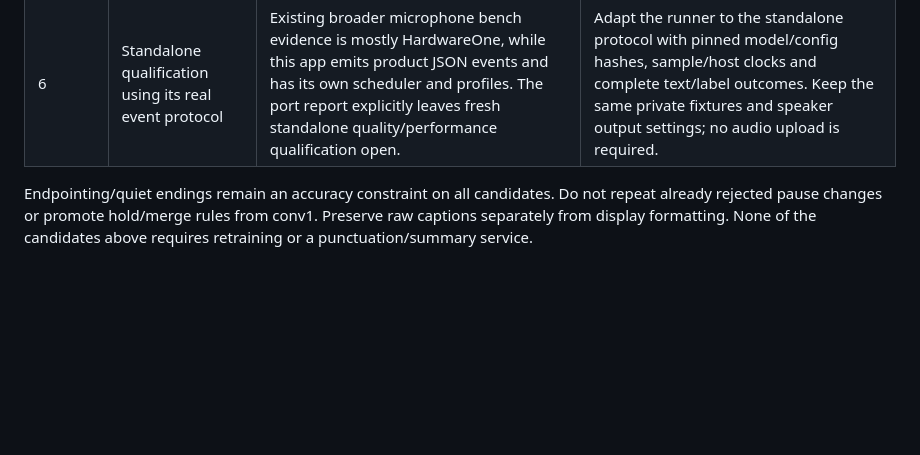
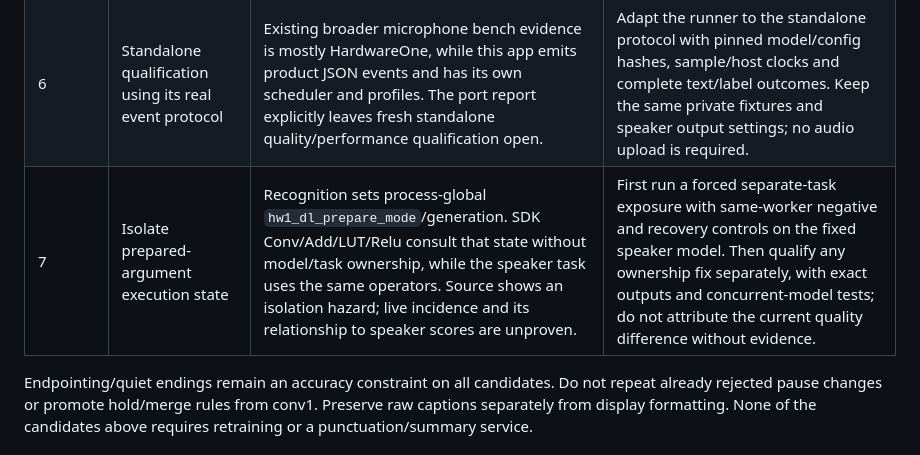
Before and after one commit to CadenGithubB/HardwareOne_Speech_To_Text, a Markdown page: docs/STT_RUNTIME_IMPROVEMENTS.md, the part around the change. Rendered like a GitHub page; blank space fills up the shorter version.

```diff
--- a/docs/STT_RUNTIME_IMPROVEMENTS.md
+++ b/docs/STT_RUNTIME_IMPROVEMENTS.md
@@ -15,6 +15,7 @@ speaker identity algorithms fixed while qualifying runtime changes.
 | 4 | Reliable and explainable speaker results | `speaker_adapter.cpp` has four PCM jobs. Admission failure emits unknown; a full result queue logs and omits the result. Worker wall/total lag exist, but admission, queue wait and terminal completion coverage are not separately reported. | Account for every submitted phrase through known/unknown/canceled outcomes; bound backlog and measure queue versus execution time. Preserve the current embedding model and identity rules. |
 | 5 | Expose recognition fallback | `decodeWithLanguageModel` falls back to greedy decoding if the LM is unavailable or decoding cannot allocate. `STTLocalStats::lmUsed` exists, but final recording events do not include it. | Record the actual decoder mode/reason per final, including speculative promotions, and exercise missing-LM/low-memory paths. This prevents silently comparing different recognition configurations. |
 | 6 | Standalone qualification using its real event protocol | Existing broader microphone bench evidence is mostly HardwareOne, while this app emits product JSON events and has its own scheduler and profiles. The port report explicitly leaves fresh standalone quality/performance qualification open. | Adapt the runner to the standalone protocol with pinned model/config hashes, sample/host clocks and complete text/label outcomes. Keep the same private fixtures and speaker output settings; no audio upload is required. |
+| 7 | Isolate prepared-argument execution state | Recognition sets process-global `hw1_dl_prepare_mode`/generation. SDK Conv/Add/LUT/Relu consult that state without model/task ownership, while the speaker task uses the same operators. Source shows an isolation hazard; live incidence and its relationship to speaker scores are unproven. | First run a forced separate-task exposure with same-worker negative and recovery controls on the fixed speaker model. Then qualify any ownership fix separately, with exact outputs and concurrent-model tests; do not attribute the current quality difference without evidence. |
 
 Endpointing/quiet endings remain an accuracy constraint on all candidates. Do not
 repeat already rejected pause changes or promote hold/merge rules from conv1.
```
Also changed, not shown: docs/STT_CAPTURE_LOCK_RESULTS.md (+37 -7 lines), docs/STT_PRODUCT_HANDOFF.md (+22 -0 lines).
